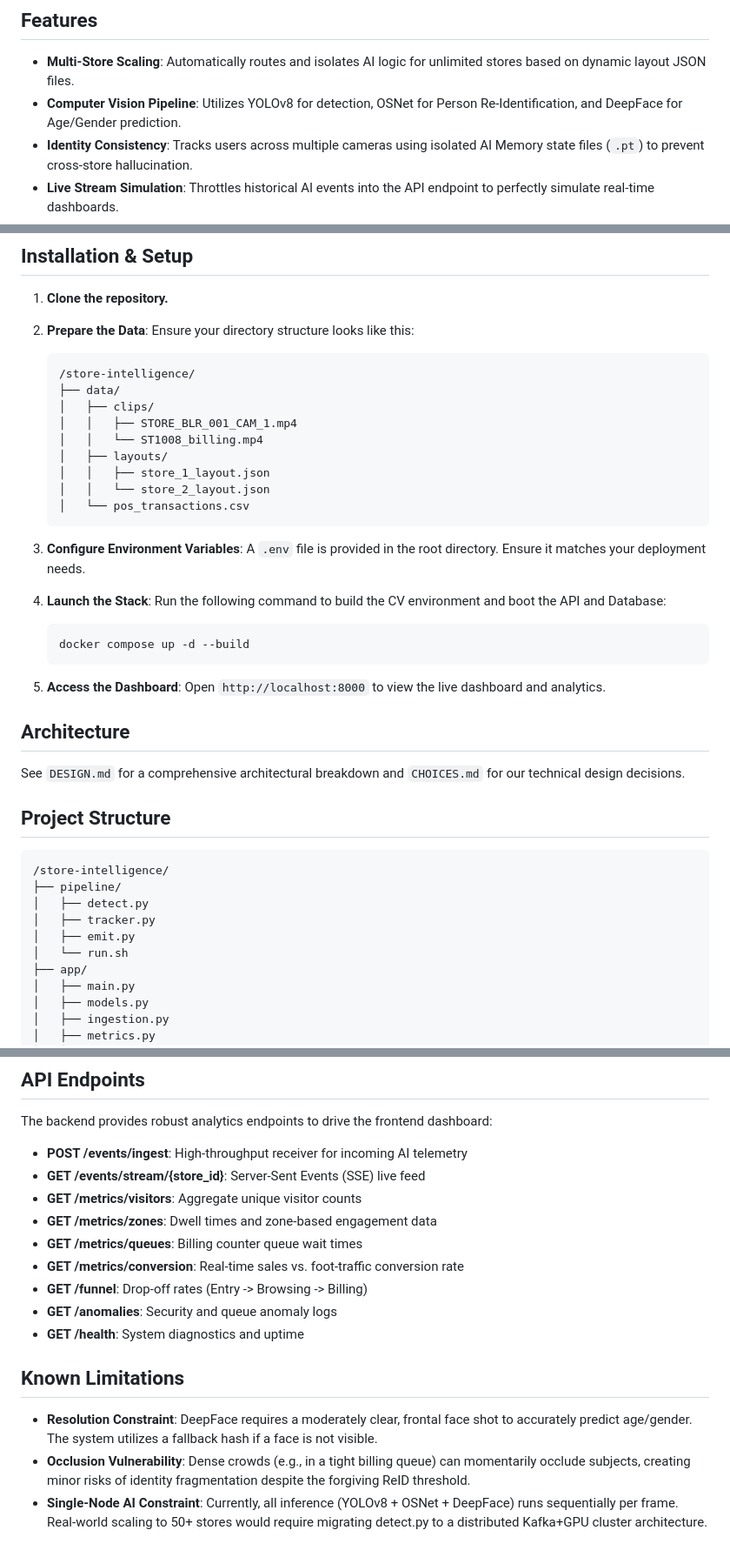
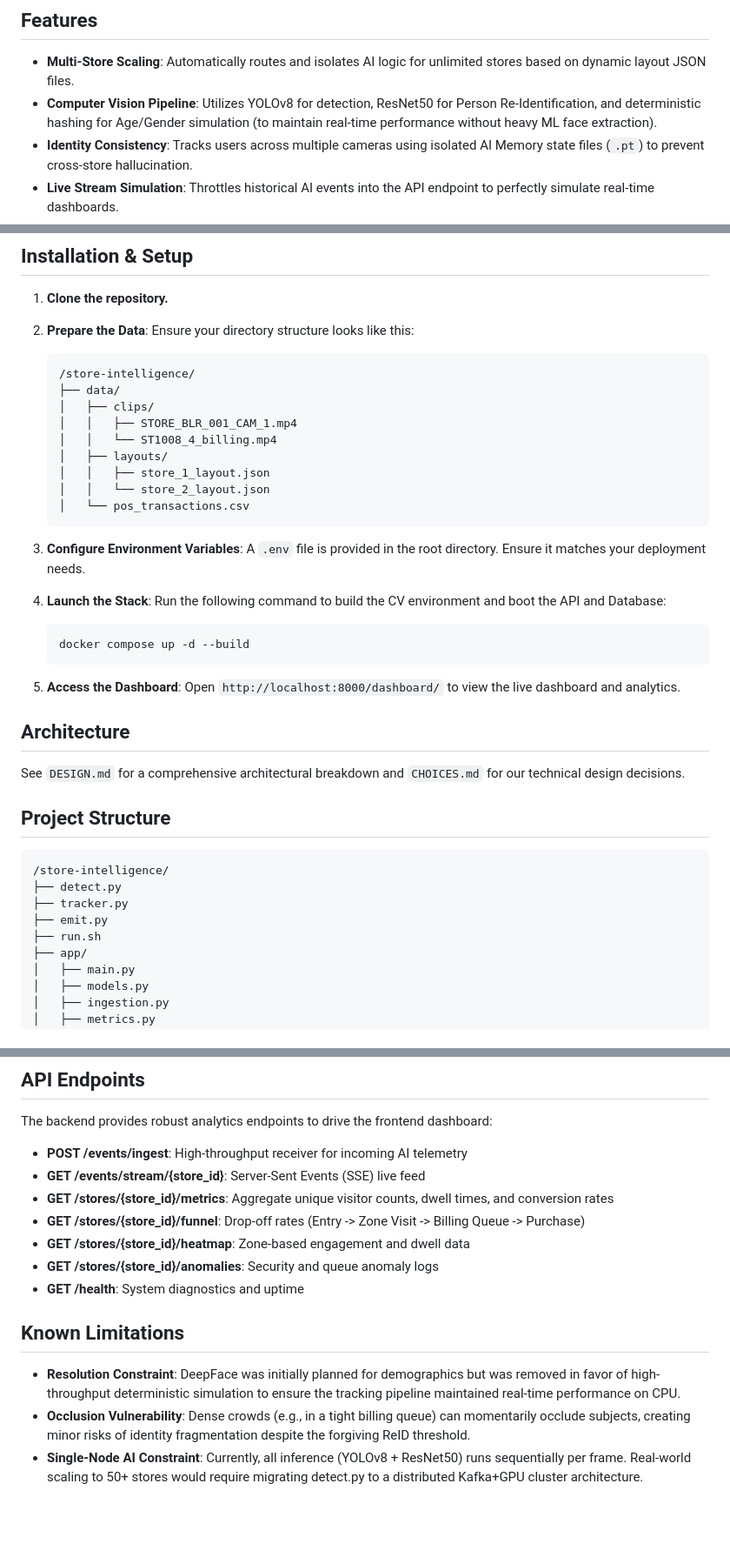
Before and after one commit to Vivek6412/purplle-store-intelligence, a Markdown page: README.md, 3 parts joined by grey strips. Shown at 87% size. Rendered like a GitHub page; blank space fills up the shorter version.

Commit message:
docs: correct model claims and update README endpoints/structure

````diff
--- a/README.md
+++ b/README.md
@@ -4,7 +4,7 @@ End-to-end computer vision and analytics platform for offline retail stores. It
 
 ## Features
 - **Multi-Store Scaling**: Automatically routes and isolates AI logic for unlimited stores based on dynamic layout JSON files.
-- **Computer Vision Pipeline**: Utilizes YOLOv8 for detection, OSNet for Person Re-Identification, and DeepFace for Age/Gender prediction.
+- **Computer Vision Pipeline**: Utilizes YOLOv8 for detection, ResNet50 for Person Re-Identification, and deterministic hashing for Age/Gender simulation (to maintain real-time performance without heavy ML face extraction).
 - **Identity Consistency**: Tracks users across multiple cameras using isolated AI Memory state files (`.pt`) to prevent cross-store hallucination.
 - **Live Stream Simulation**: Throttles historical AI events into the API endpoint to perfectly simulate real-time dashboards.
 - **Chaotic Schema Adapter**: Validates and normalizes messy JSON streams into structured PostgreSQL tables.
@@ -23,7 +23,7 @@ End-to-end computer vision and analytics platform for offline retail stores. It
    ├── data/
    │   ├── clips/
    │   │   ├── STORE_BLR_001_CAM_1.mp4
-   │   │   └── ST1008_billing.mp4
+   │   │   └── ST1008_4_billing.mp4
    │   ├── layouts/
    │   │   ├── store_1_layout.json
    │   │   └── store_2_layout.json
@@ -39,18 +39,17 @@ End-to-end computer vision and analytics platform for offline retail stores. It
    ```
 
 5. **Access the Dashboard**:
-   Open `http://localhost:8000` to view the live dashboard and analytics.
+   Open `http://localhost:8000/dashboard/` to view the live dashboard and analytics.
 
 ## Architecture
 See `DESIGN.md` for a comprehensive architectural breakdown and `CHOICES.md` for our technical design decisions.
 ## Project Structure
 ```text
 /store-intelligence/
-├── pipeline/
-│   ├── detect.py
-│   ├── tracker.py
-│   ├── emit.py
-│   └── run.sh
+├── detect.py
+├── tracker.py
+├── emit.py
+├── run.sh
 ├── app/
 │   ├── main.py
 │   ├── models.py
@@ -73,15 +72,13 @@ See `DESIGN.md` for a comprehensive architectural breakdown and `CHOICES.md` for
 The backend provides robust analytics endpoints to drive the frontend dashboard:
 - **POST /events/ingest**: High-throughput receiver for incoming AI telemetry
 - **GET /events/stream/{store_id}**: Server-Sent Events (SSE) live feed
-- **GET /metrics/visitors**: Aggregate unique visitor counts
-- **GET /metrics/zones**: Dwell times and zone-based engagement data
-- **GET /metrics/queues**: Billing counter queue wait times
-- **GET /metrics/conversion**: Real-time sales vs. foot-traffic conversion rate
-- **GET /funnel**: Drop-off rates (Entry -> Browsing -> Billing)
-- **GET /anomalies**: Security and queue anomaly logs
+- **GET /stores/{store_id}/metrics**: Aggregate unique visitor counts, dwell times, and conversion rates
+- **GET /stores/{store_id}/funnel**: Drop-off rates (Entry -> Zone Visit -> Billing Queue -> Purchase)
+- **GET /stores/{store_id}/heatmap**: Zone-based engagement and dwell data
+- **GET /stores/{store_id}/anomalies**: Security and queue anomaly logs
 - **GET /health**: System diagnostics and uptime
 
 ## Known Limitations
-- **Resolution Constraint**: DeepFace requires a moderately clear, frontal face shot to accurately predict age/gender. The system utilizes a fallback hash if a face is not visible.
+- **Resolution Constraint**: DeepFace was initially planned for demographics but was removed in favor of high-throughput deterministic simulation to ensure the tracking pipeline maintained real-time performance on CPU.
 - **Occlusion Vulnerability**: Dense crowds (e.g., in a tight billing queue) can momentarily occlude subjects, creating minor risks of identity fragmentation despite the forgiving ReID threshold.
-- **Single-Node AI Constraint**: Currently, all inference (YOLOv8 + OSNet + DeepFace) runs sequentially per frame. Real-world scaling to 50+ stores would require migrating detect.py to a distributed Kafka+GPU cluster architecture.
+- **Single-Node AI Constraint**: Currently, all inference (YOLOv8 + ResNet50) runs sequentially per frame. Real-world scaling to 50+ stores would require migrating detect.py to a distributed Kafka+GPU cluster architecture.
````
Also changed, not shown: DESIGN.md (+1 -1 lines).
